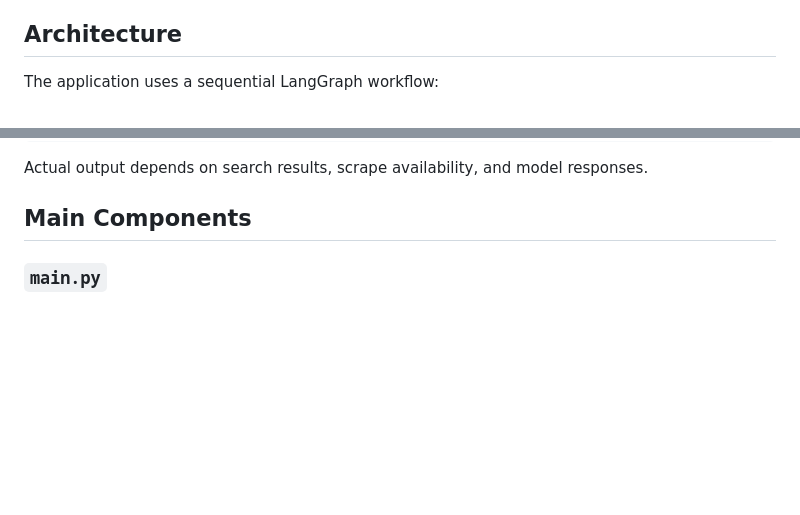
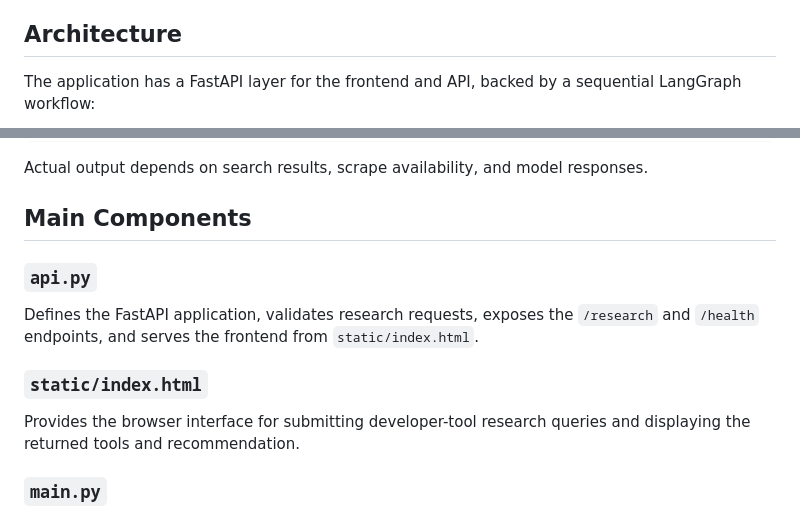
Before and after one commit to talel90/coding_research_assistant, a Markdown page: README.md, 2 parts joined by grey strips. Drawn GitHub-style; blank space fills up the shorter version.

````diff
--- a/README.md
+++ b/README.md
@@ -32,7 +34,7 @@ The project is built with Python, LangChain, LangGraph, Google Gemini, Firecrawl
 
 ## Architecture
 
-The application uses a sequential LangGraph workflow:
+The application has a FastAPI layer for the frontend and API, backed by a sequential LangGraph workflow:
 
 ```mermaid
 flowchart LR
@@ -198,6 +216,14 @@ prefer a container-based deployment...
 Actual output depends on search results, scrape availability, and model responses.
 
 ## Main Components
+
+### `api.py`
+
+Defines the FastAPI application, validates research requests, exposes the `/research` and `/health` endpoints, and serves the frontend from `static/index.html`.
+
+### `static/index.html`
+
+Provides the browser interface for submitting developer-tool research queries and displaying the returned tools and recommendation.
 
 ### `main.py`
 
````
Also changed, not shown: other parts of README.md (+31 -13 lines).
